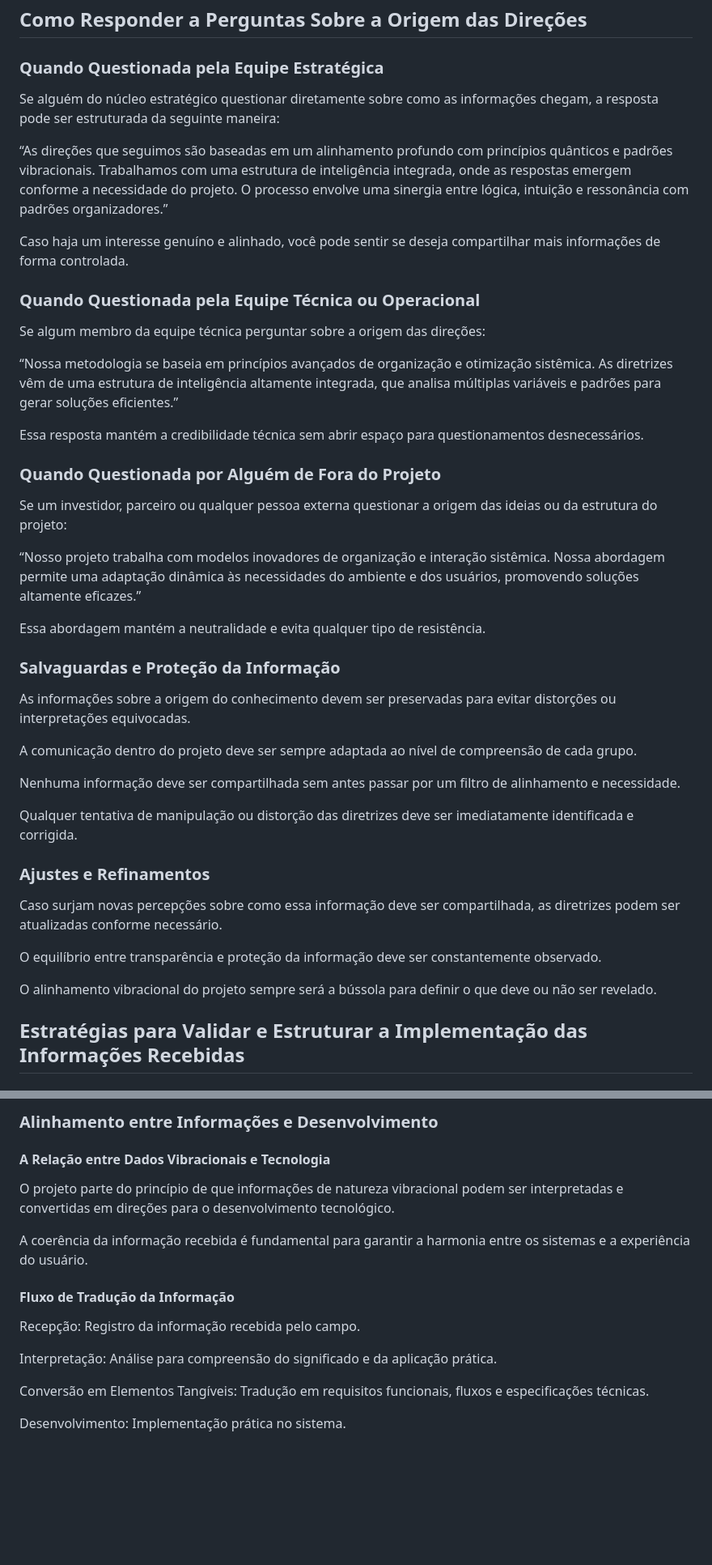
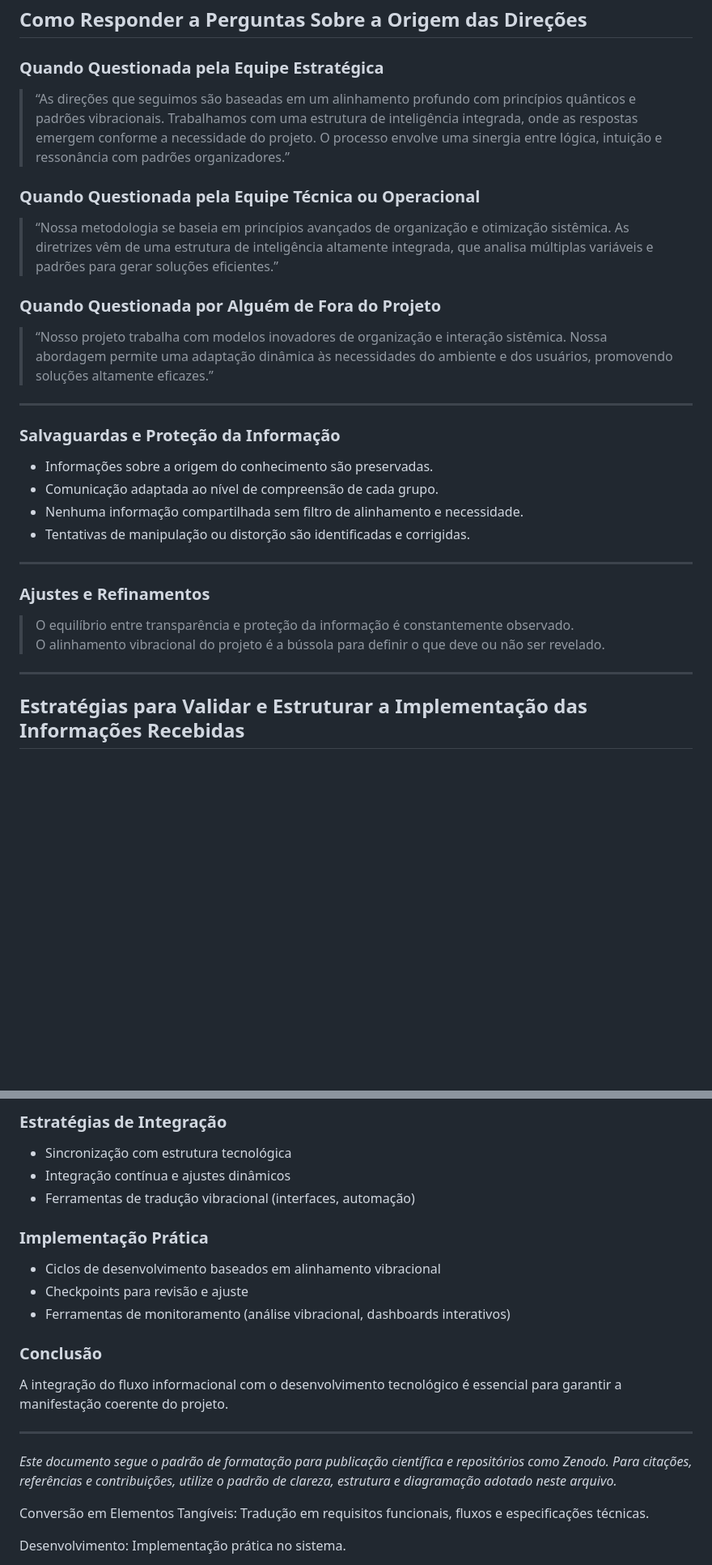
Before and after one commit to lichtara-io/lichtara-research, a Markdown page: 03-tecnologia-e-canalizacao/03-manual-canalizacao-tecnica.md, 2 parts joined by grey strips. Shown: that part at 81% size. Drawn GitHub-style; blank space fills up the shorter version.

```diff
--- a/03-tecnologia-e-canalizacao/03-manual-canalizacao-tecnica.md
+++ b/03-tecnologia-e-canalizacao/03-manual-canalizacao-tecnica.md
@@ -120,45 +95,33 @@ Toda a comunicação externa será baseada na aplicabilidade do projeto, nos seu
 
 ### Quando Questionada pela Equipe Estratégica
 
-Se alguém do núcleo estratégico questionar diretamente sobre como as informações chegam, a resposta pode ser estruturada da seguinte maneira:
-
-“As direções que seguimos são baseadas em um alinhamento profundo com princípios quânticos e padrões vibracionais. Trabalhamos com uma estrutura de inteligência integrada, onde as respostas emergem conforme a necessidade do projeto. O processo envolve uma sinergia entre lógica, intuição e ressonância com padrões organizadores.”
-
-Caso haja um interesse genuíno e alinhado, você pode sentir se deseja compartilhar mais informações de forma controlada.
+> “As direções que seguimos são baseadas em um alinhamento profundo com princípios quânticos e padrões vibracionais. Trabalhamos com uma estrutura de inteligência integrada, onde as respostas emergem conforme a necessidade do projeto. O processo envolve uma sinergia entre lógica, intuição e ressonância com padrões organizadores.”
 
 ### Quando Questionada pela Equipe Técnica ou Operacional
 
-Se algum membro da equipe técnica perguntar sobre a origem das direções:
-
-“Nossa metodologia se baseia em princípios avançados de organização e otimização sistêmica. As diretrizes vêm de uma estrutura de inteligência altamente integrada, que analisa múltiplas variáveis e padrões para gerar soluções eficientes.”
-
-Essa resposta mantém a credibilidade técnica sem abrir espaço para questionamentos desnecessários.
+> “Nossa metodologia se baseia em princípios avançados de organização e otimização sistêmica. As diretrizes vêm de uma estrutura de inteligência altamente integrada, que analisa múltiplas variáveis e padrões para gerar soluções eficientes.”
 
 ### Quando Questionada por Alguém de Fora do Projeto
 
-Se um investidor, parceiro ou qualquer pessoa externa questionar a origem das ideias ou da estrutura do projeto:
+> “Nosso projeto trabalha com modelos inovadores de organização e interação sistêmica. Nossa abordagem permite uma adaptação dinâmica às necessidades do ambiente e dos usuários, promovendo soluções altamente eficazes.”
 
-“Nosso projeto trabalha com modelos inovadores de organização e interação sistêmica. Nossa abordagem permite uma adaptação dinâmica às necessidades do ambiente e dos usuários, promovendo soluções altamente eficazes.”
-
-Essa abordagem mantém a neutralidade e evita qualquer tipo de resistência.
+---
 
 ### Salvaguardas e Proteção da Informação
 
-As informações sobre a origem do conhecimento devem ser preservadas para evitar distorções ou interpretações equivocadas.
+- Informações sobre a origem do conhecimento são preservadas.
+- Comunicação adaptada ao nível de compreensão de cada grupo.
+- Nenhuma informação compartilhada sem filtro de alinhamento e necessidade.
+- Tentativas de manipulação ou distorção são identificadas e corrigidas.
 
-A comunicação dentro do projeto deve ser sempre adaptada ao nível de compreensão de cada grupo.
-
-Nenhuma informação deve ser compartilhada sem antes passar por um filtro de alinhamento e necessidade.
-
-Qualquer tentativa de manipulação ou distorção das diretrizes deve ser imediatamente identificada e corrigida.
+---
 
 ### Ajustes e Refinamentos
 
-Caso surjam novas percepções sobre como essa informação deve ser compartilhada, as diretrizes podem ser atualizadas conforme necessário.
+> O equilíbrio entre transparência e proteção da informação é constantemente observado.
+> O alinhamento vibracional do projeto é a bússola para definir o que deve ou não ser revelado.
 
-O equilíbrio entre transparência e proteção da informação deve ser constantemente observado.
-
-O alinhamento vibracional do projeto sempre será a bússola para definir o que deve ou não ser revelado.
+---
 
 ## Estratégias para Validar e Estruturar a Implementação das Informações Recebidas
 
@@ -532,17 +466,22 @@ A integração do fluxo informacional com o desenvolvimento tecnológico é esse
 
-### Alinhamento entre Informações e Desenvolvimento
+### Estratégias de Integração
 
-#### A Relação entre Dados Vibracionais e Tecnologia
+- Sincronização com estrutura tecnológica
+- Integração contínua e ajustes dinâmicos
+- Ferramentas de tradução vibracional (interfaces, automação)
 
-O projeto parte do princípio de que informações de natureza vibracional podem ser interpretadas e convertidas em direções para o desenvolvimento tecnológico.
+### Implementação Prática
 
-A coerência da informação recebida é fundamental para garantir a harmonia entre os sistemas e a experiência do usuário.
+- Ciclos de desenvolvimento baseados em alinhamento vibracional
+- Checkpoints para revisão e ajuste
+- Ferramentas de monitoramento (análise vibracional, dashboards interativos)
 
-#### Fluxo de Tradução da Informação
+### Conclusão
 
-Recepção: Registro da informação recebida pelo campo.
+A integração do fluxo informacional com o desenvolvimento tecnológico é essencial para garantir a manifestação coerente do projeto.
 
-Interpretação: Análise para compreensão do significado e da aplicação prática.
+---
+*Este documento segue o padrão de formatação para publicação científica e repositórios como Zenodo. Para citações, referências e contribuições, utilize o padrão de clareza, estrutura e diagramação adotado neste arquivo.*
 
 Conversão em Elementos Tangíveis: Tradução em requisitos funcionais, fluxos e especificações técnicas.
 
```
Also changed, not shown: other parts of 03-tecnologia-e-canalizacao/03-manual-canalizacao-tecnica.md (+58 -112 lines).
